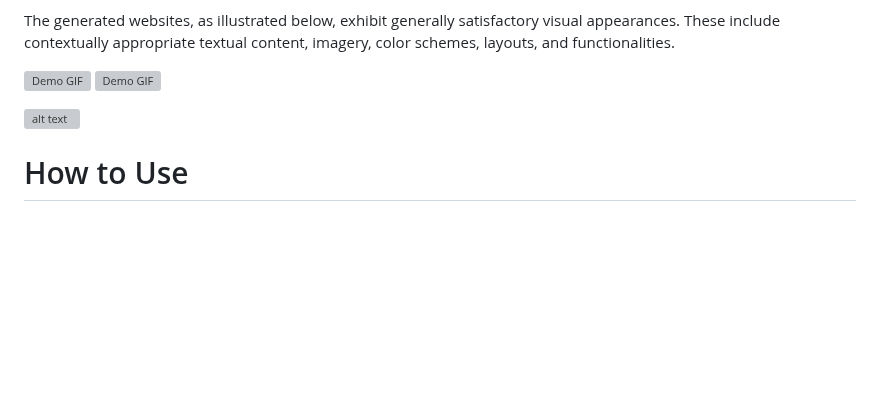
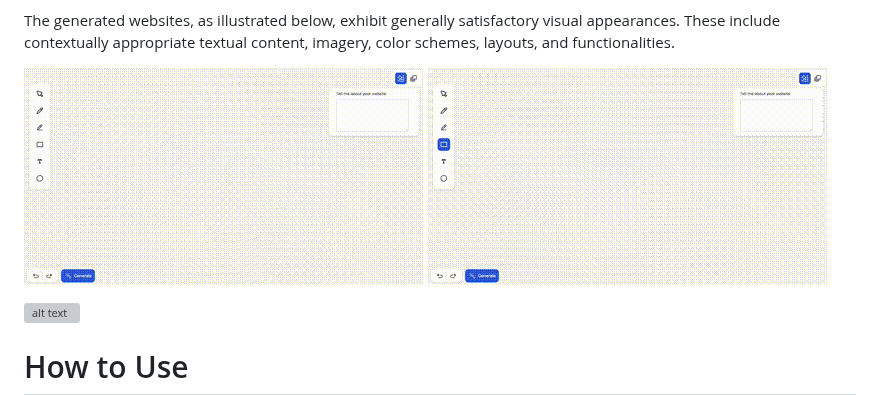
Before and after one commit to Carolzhangzz/frontendiffusion, a Markdown page: README.md, the part around the change. GitHub-like rendering; blank space fills up the shorter version; grey boxes are pictures that could not be loaded.

```diff
--- a/README.md
+++ b/README.md
@@ -20,8 +20,8 @@ Frontend Diffusion is an end-to-end LLM-powered tool that generates high-quality
 
 The generated websites, as illustrated below, exhibit generally satisfactory visual appearances. These include contextually appropriate textual content, imagery, color schemes, layouts, and functionalities.
 
-![Demo GIF](./Images/demogif.gif)
-![Demo GIF](./Images/demogif2.gif)
+![Demo GIF](./Images/newdemogif1.gif)
+![Demo GIF](./Images/newdemogif2.gif)
 
 ![alt text](./Images/Examples2.png)
 
```
